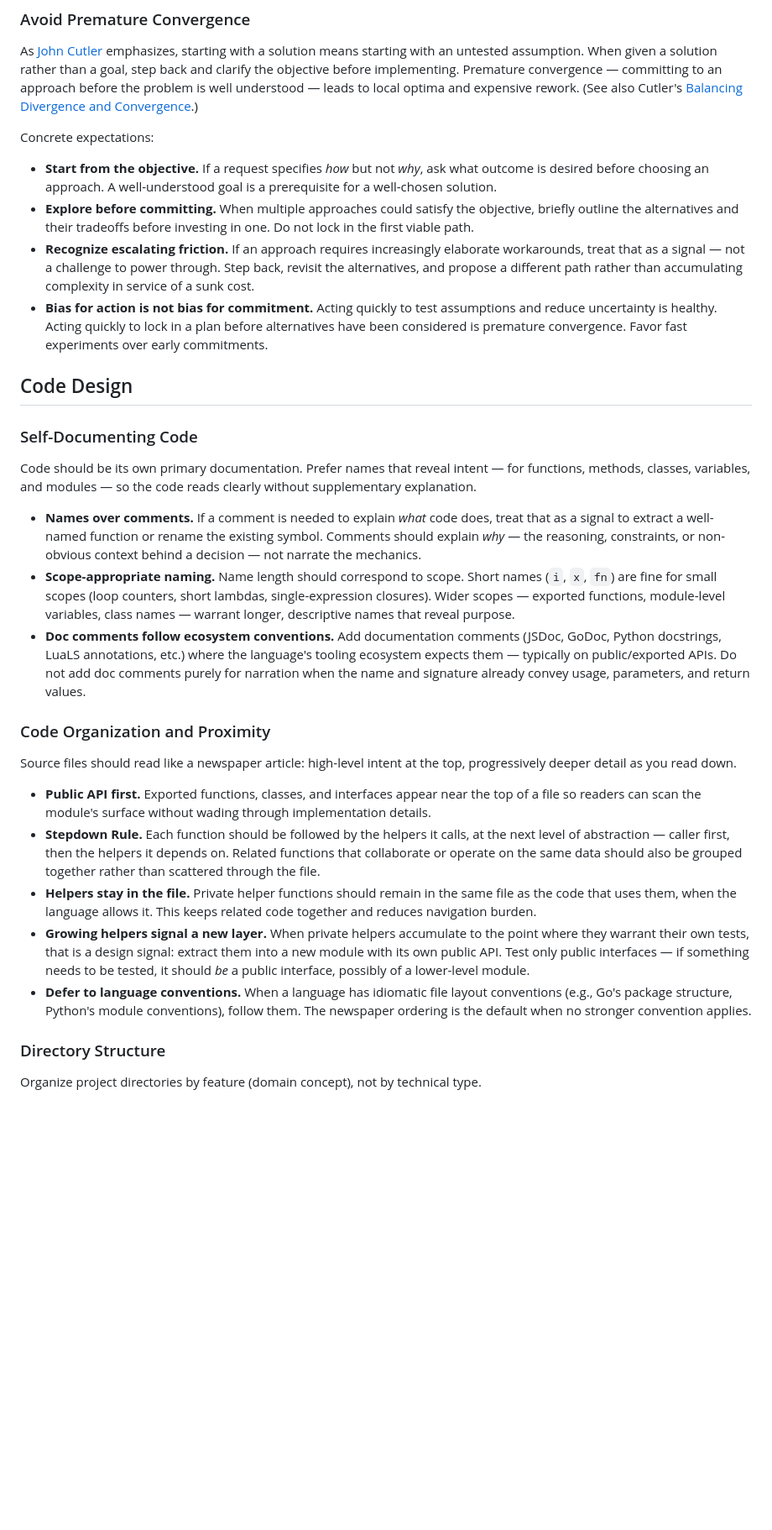
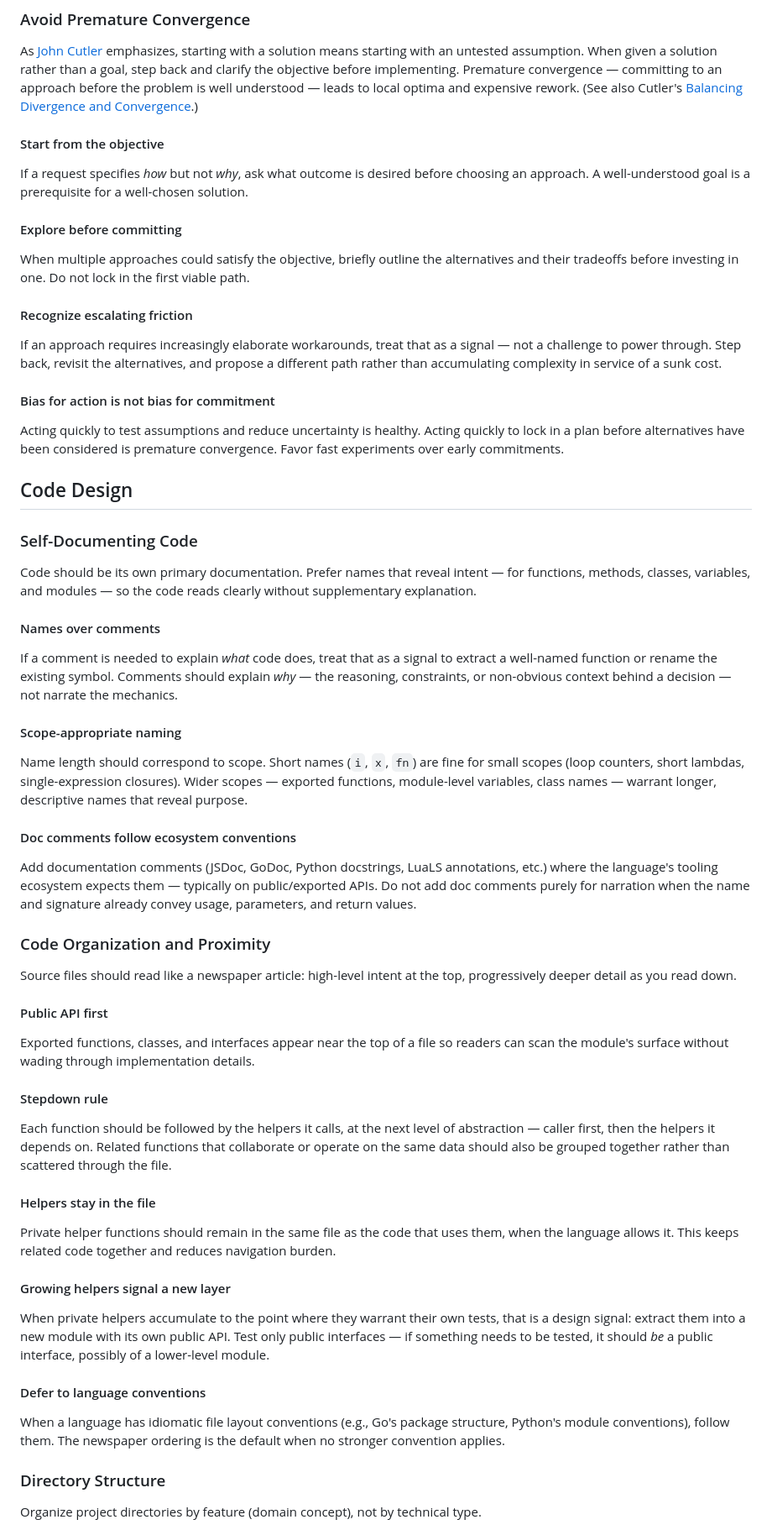
Before and after one commit to gotgenes/dotfiles, a Markdown page: private_dot_config/opencode/AGENTS.md, the part around one of its changes. Shown at 84% size. Drawn GitHub-style; blank space fills up the shorter version.

Commit message:
Restructure global AGENTS.md: sections over nested lists.

```diff
--- a/private_dot_config/opencode/AGENTS.md
+++ b/private_dot_config/opencode/AGENTS.md
@@ -103,12 +113,26 @@ When given a solution rather than a goal, step back and clarify the objective be
 Premature convergence — committing to an approach before the problem is well understood — leads to local optima and expensive rework.
 (See also Cutler's [Balancing Divergence and Convergence](https://cutlefish.substack.com/p/tbm-2052-a-product-super-skill-balancing).)
 
-Concrete expectations:
+#### Start from the objective
 
-- **Start from the objective.** If a request specifies _how_ but not _why_, ask what outcome is desired before choosing an approach. A well-understood goal is a prerequisite for a well-chosen solution.
-- **Explore before committing.** When multiple approaches could satisfy the objective, briefly outline the alternatives and their tradeoffs before investing in one. Do not lock in the first viable path.
-- **Recognize escalating friction.** If an approach requires increasingly elaborate workarounds, treat that as a signal — not a challenge to power through. Step back, revisit the alternatives, and propose a different path rather than accumulating complexity in service of a sunk cost.
-- **Bias for action is not bias for commitment.** Acting quickly to test assumptions and reduce uncertainty is healthy. Acting quickly to lock in a plan before alternatives have been considered is premature convergence. Favor fast experiments over early commitments.
+If a request specifies _how_ but not _why_, ask what outcome is desired before choosing an approach.
+A well-understood goal is a prerequisite for a well-chosen solution.
+
+#### Explore before committing
+
+When multiple approaches could satisfy the objective, briefly outline the alternatives and their tradeoffs before investing in one.
+Do not lock in the first viable path.
+
+#### Recognize escalating friction
+
+If an approach requires increasingly elaborate workarounds, treat that as a signal — not a challenge to power through.
+Step back, revisit the alternatives, and propose a different path rather than accumulating complexity in service of a sunk cost.
+
+#### Bias for action is not bias for commitment
+
+Acting quickly to test assumptions and reduce uncertainty is healthy.
+Acting quickly to lock in a plan before alternatives have been considered is premature convergence.
+Favor fast experiments over early commitments.
 
 ## Code Design
 
@@ -117,27 +141,49 @@ Concrete expectations:
 Code should be its own primary documentation.
 Prefer names that reveal intent — for functions, methods, classes, variables, and modules — so the code reads clearly without supplementary explanation.
 
-- **Names over comments.** If a comment is needed to explain _what_ code does, treat that as a signal to extract a well-named function or rename the existing symbol.
-  Comments should explain _why_ — the reasoning, constraints, or non-obvious context behind a decision — not narrate the mechanics.
-- **Scope-appropriate naming.** Name length should correspond to scope.
-  Short names (`i`, `x`, `fn`) are fine for small scopes (loop counters, short lambdas, single-expression closures).
-  Wider scopes — exported functions, module-level variables, class names — warrant longer, descriptive names that reveal purpose.
-- **Doc comments follow ecosystem conventions.** Add documentation comments (JSDoc, GoDoc, Python docstrings, LuaLS annotations, etc.) where the language's tooling ecosystem expects them — typically on public/exported APIs.
-  Do not add doc comments purely for narration when the name and signature already convey usage, parameters, and return values.
+#### Names over comments
+
+If a comment is needed to explain _what_ code does, treat that as a signal to extract a well-named function or rename the existing symbol.
+Comments should explain _why_ — the reasoning, constraints, or non-obvious context behind a decision — not narrate the mechanics.
+
+#### Scope-appropriate naming
+
+Name length should correspond to scope.
+Short names (`i`, `x`, `fn`) are fine for small scopes (loop counters, short lambdas, single-expression closures).
+Wider scopes — exported functions, module-level variables, class names — warrant longer, descriptive names that reveal purpose.
+
+#### Doc comments follow ecosystem conventions
+
+Add documentation comments (JSDoc, GoDoc, Python docstrings, LuaLS annotations, etc.) where the language's tooling ecosystem expects them — typically on public/exported APIs.
+Do not add doc comments purely for narration when the name and signature already convey usage, parameters, and return values.
 
 ### Code Organization and Proximity
 
 Source files should read like a newspaper article: high-level intent at the top, progressively deeper detail as you read down.
 
-- **Public API first.** Exported functions, classes, and interfaces appear near the top of a file so readers can scan the module's surface without wading through implementation details.
-- **Stepdown Rule.** Each function should be followed by the helpers it calls, at the next level of abstraction — caller first, then the helpers it depends on.
-  Related functions that collaborate or operate on the same data should also be grouped together rather than scattered through the file.
-- **Helpers stay in the file.** Private helper functions should remain in the same file as the code that uses them, when the language allows it.
-  This keeps related code together and reduces navigation burden.
-- **Growing helpers signal a new layer.** When private helpers accumulate to the point where they warrant their own tests, that is a design signal: extract them into a new module with its own public API.
-  Test only public interfaces — if something needs to be tested, it should _be_ a public interface, possibly of a lower-level module.
-- **Defer to language conventions.** When a language has idiomatic file layout conventions (e.g., Go's package structure, Python's module conventions), follow them.
-  The newspaper ordering is the default when no stronger convention applies.
+#### Public API first
+
+Exported functions, classes, and interfaces appear near the top of a file so readers can scan the module's surface without wading through implementation details.
+
+#### Stepdown rule
+
+Each function should be followed by the helpers it calls, at the next level of abstraction — caller first, then the helpers it depends on.
+Related functions that collaborate or operate on the same data should also be grouped together rather than scattered through the file.
+
+#### Helpers stay in the file
+
+Private helper functions should remain in the same file as the code that uses them, when the language allows it.
+This keeps related code together and reduces navigation burden.
+
+#### Growing helpers signal a new layer
+
+When private helpers accumulate to the point where they warrant their own tests, that is a design signal: extract them into a new module with its own public API.
+Test only public interfaces — if something needs to be tested, it should _be_ a public interface, possibly of a lower-level module.
+
+#### Defer to language conventions
+
+When a language has idiomatic file layout conventions (e.g., Go's package structure, Python's module conventions), follow them.
+The newspaper ordering is the default when no stronger convention applies.
 
 ### Directory Structure
 
```
Also changed, not shown: other parts of private_dot_config/opencode/AGENTS.md (+72 -41 lines).
